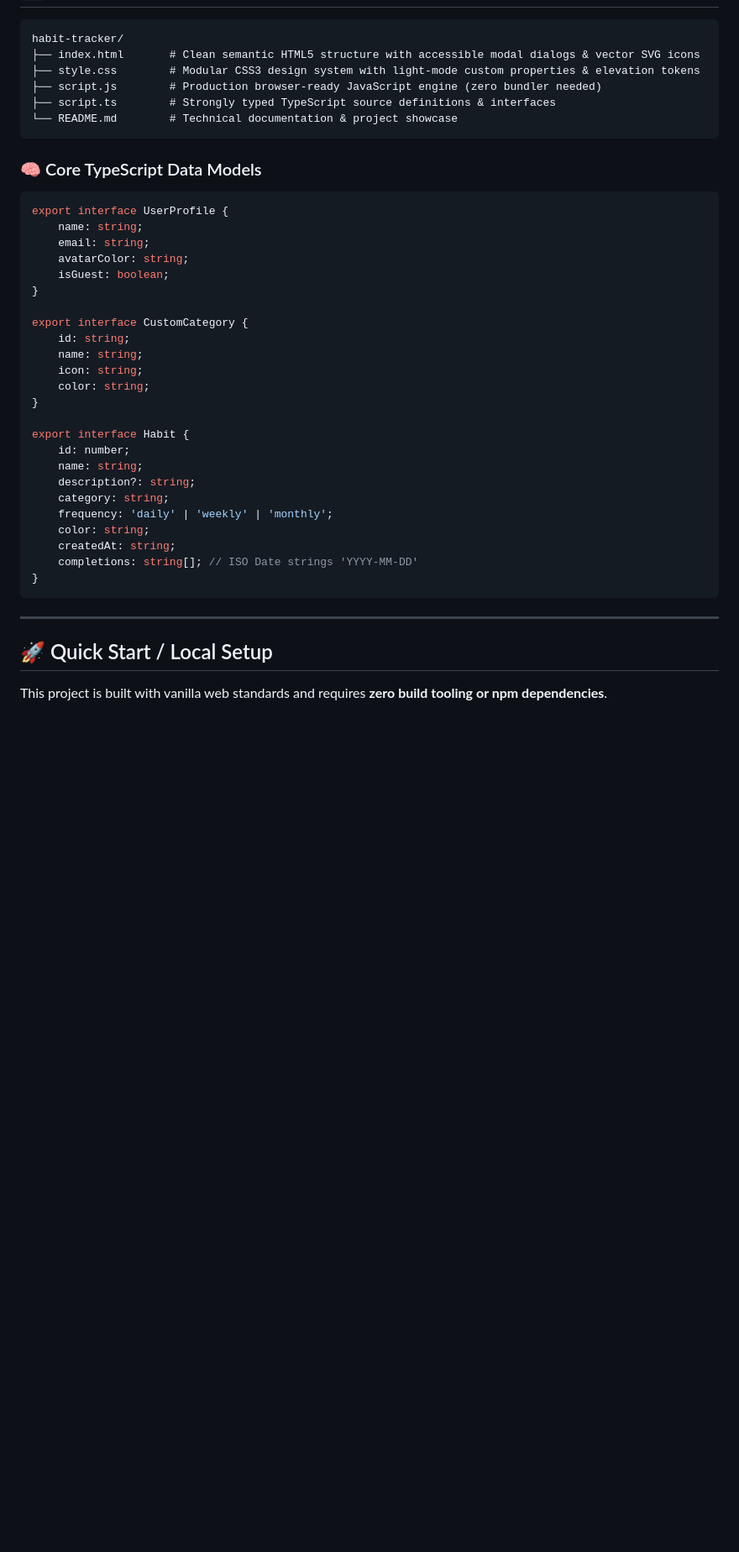
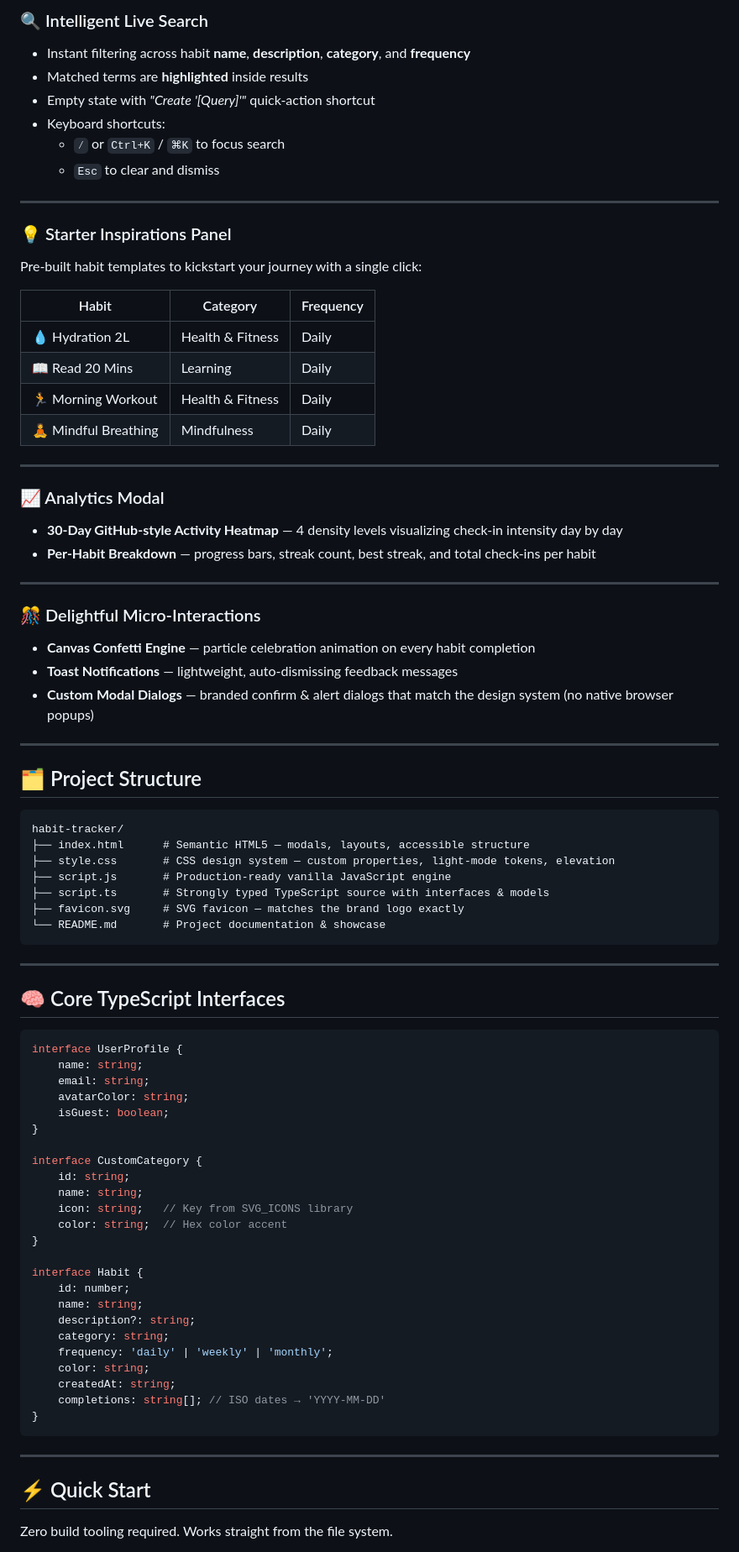
Before and after one commit to itsidrissisaad/habit-tracker, a Markdown page: README.md, the part around one of its changes. Shown at 84% size. GitHub-like rendering; blank space fills up the shorter version.

````diff
--- a/README.md
+++ b/README.md
@@ -57,31 +88,70 @@
+### 🔍 Intelligent Live Search
+- Instant filtering across habit **name**, **description**, **category**, and **frequency**
+- Matched terms are **highlighted** inside results
+- Empty state with *"Create '[Query]'"* quick-action shortcut
+- Keyboard shortcuts:
+  - `⁄` or `Ctrl+K` / `⌘K` to focus search
+  - `Esc` to clear and dismiss
+
+---
+
+### 💡 Starter Inspirations Panel
+Pre-built habit templates to kickstart your journey with a single click:
+
+| Habit | Category | Frequency |
+|-------|----------|-----------|
+| 💧 Hydration 2L | Health & Fitness | Daily |
+| 📖 Read 20 Mins | Learning | Daily |
+| 🏃 Morning Workout | Health & Fitness | Daily |
+| 🧘 Mindful Breathing | Mindfulness | Daily |
+
+---
+
+### 📈 Analytics Modal
+- **30-Day GitHub-style Activity Heatmap** — 4 density levels visualizing check-in intensity day by day
+- **Per-Habit Breakdown** — progress bars, streak count, best streak, and total check-ins per habit
+
+---
+
+### 🎊 Delightful Micro-Interactions
+- **Canvas Confetti Engine** — particle celebration animation on every habit completion
+- **Toast Notifications** — lightweight, auto-dismissing feedback messages
+- **Custom Modal Dialogs** — branded confirm & alert dialogs that match the design system (no native browser popups)
+
+---
+
+## 🗂️ Project Structure
 
 ```
 habit-tracker/
-├── index.html       # Clean semantic HTML5 structure with accessible modal dialogs & vector SVG icons
-├── style.css        # Modular CSS3 design system with light-mode custom properties & elevation tokens
-├── script.js        # Production browser-ready JavaScript engine (zero bundler needed)
-├── script.ts        # Strongly typed TypeScript source definitions & interfaces
-└── README.md        # Technical documentation & project showcase
+├── index.html      # Semantic HTML5 — modals, layouts, accessible structure
+├── style.css       # CSS design system — custom properties, light-mode tokens, elevation
+├── script.js       # Production-ready vanilla JavaScript engine
+├── script.ts       # Strongly typed TypeScript source with interfaces & models
+├── favicon.svg     # SVG favicon — matches the brand logo exactly
+└── README.md       # Project documentation & showcase
 ```
 
-### 🧠 Core TypeScript Data Models
+---
+
+## 🧠 Core TypeScript Interfaces
 
 ```typescript
-export interface UserProfile {
+interface UserProfile {
     name: string;
     email: string;
     avatarColor: string;
     isGuest: boolean;
 }
 
-export interface CustomCategory {
+interface CustomCategory {
     id: string;
     name: string;
-    icon: string;
-    color: string;
+    icon: string;   // Key from SVG_ICONS library
+    color: string;  // Hex color accent
 }
 
-export interface Habit {
+interface Habit {
     id: number;
     name: string;
     description?: string;
@@ -89,13 +159,13 @@ export interface Habit {
     frequency: 'daily' | 'weekly' | 'monthly';
     color: string;
     createdAt: string;
-    completions: string[]; // ISO Date strings 'YYYY-MM-DD'
+    completions: string[]; // ISO dates → 'YYYY-MM-DD'
 }
 ```
 
 ---
 
-## 🚀 Quick Start / Local Setup
+## ⚡ Quick Start
 
-This project is built with vanilla web standards and requires **zero build tooling or npm dependencies**.
+Zero build tooling required. Works straight from the file system.
 
````
Also changed, not shown: other parts of README.md (+122 -59 lines).
